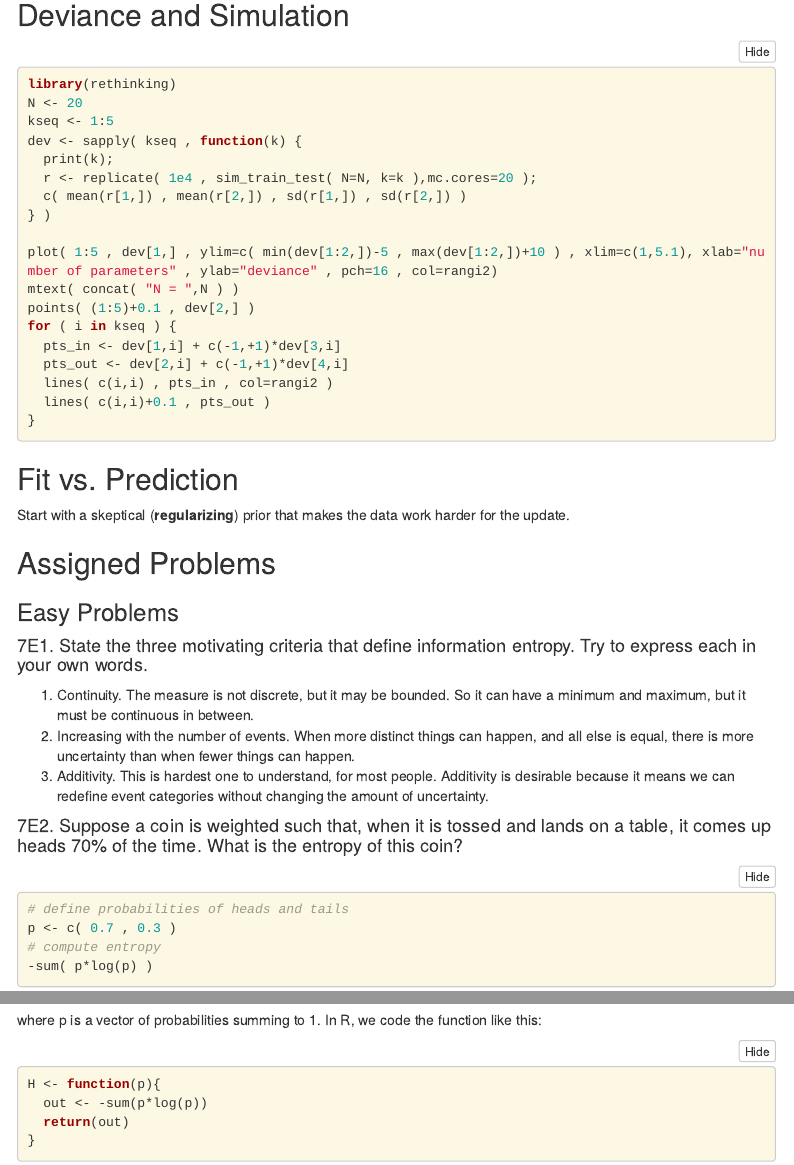
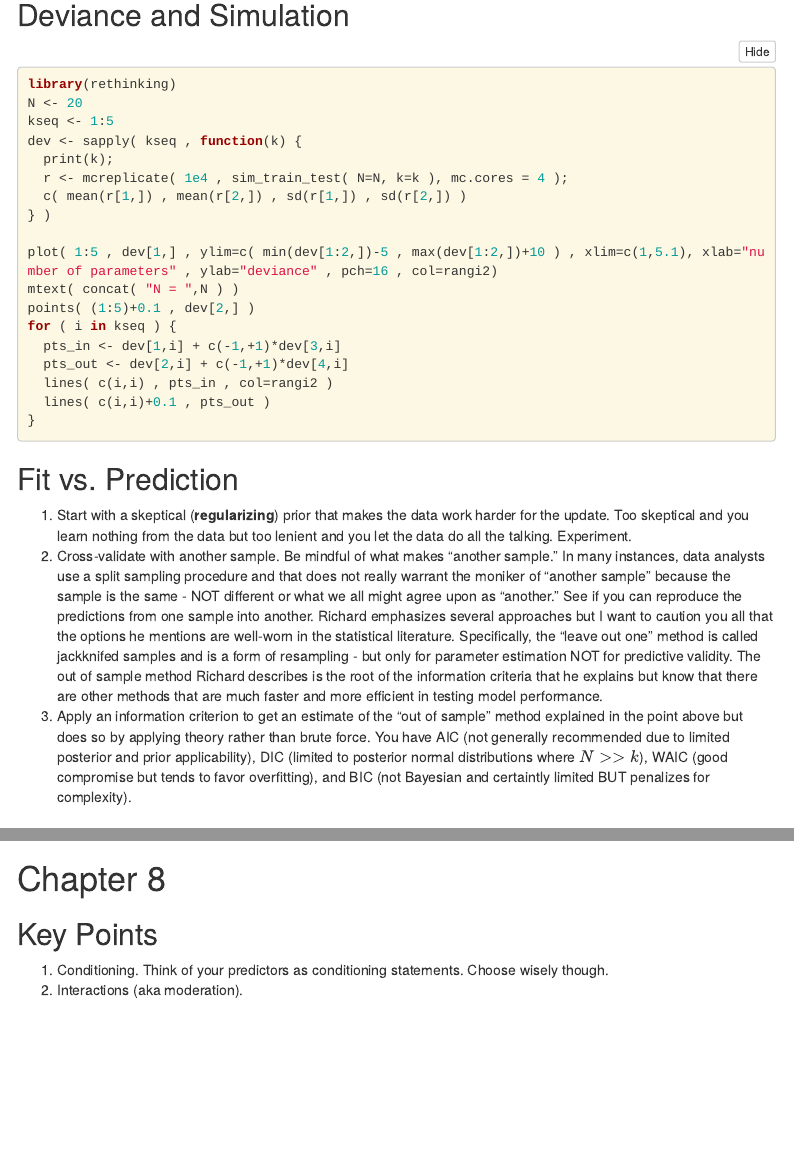
Before and after one commit to pem725/PSYC757-Spring2022, an R Markdown document (PSYC757S22.Rmd): the page in a window 1100 px wide, from 15070 px down, and a second part further down, joined at a grey line. Rendered offline with R 4.5, knitr and Pandoc, with nearby package versions; the code chunks are not run, so their results and figures are left out; menus at the side of the page are left out; common packages that the code uses without loading them are loaded.

Commit message:
whoops.  here it is.  Ch 7 all done and started c8.

````diff
--- a/PSYC757S22.Rmd
+++ b/PSYC757S22.Rmd
@@ -1657,7 +1657,7 @@ N <- 20
 kseq <- 1:5
 dev <- sapply( kseq , function(k) {
   print(k);
-  r <- replicate( 1e4 , sim_train_test( N=N, k=k ),mc.cores=20 );
+  r <- mcreplicate( 1e4 , sim_train_test( N=N, k=k ), mc.cores = 4 );
   c( mean(r[1,]) , mean(r[2,]) , sd(r[1,]) , sd(r[2,]) )
 } )
 
@@ -1675,7 +1675,9 @@ for ( i in kseq ) {
 
 ## Fit vs. Prediction
 
-Start with a skeptical (**regularizing**) prior that makes the data work harder for the update.
+1. Start with a skeptical (**regularizing**) prior that makes the data work harder for the update.  Too skeptical and you learn nothing from the data but too lenient and you let the data do all the talking.  Experiment.
+2. Cross-validate with another sample.  Be mindful of what makes "another sample."  In many instances, data analysts use a split sampling procedure and that does not really warrant the moniker of "another sample" because the sample is the same - NOT different or what we all might agree upon as "another."  See if you can reproduce the predictions from one sample into another.  Richard emphasizes several approaches but I want to caution you all that the options he mentions are well-worn in the statistical literature.  Specifically, the "leave out one" method is called jackknifed samples and is a form of resampling - but only for parameter estimation NOT for predictive validity.  The out of sample method Richard describes is the root of the information criteria that he explains but know that there are other methods that are much faster and more efficient in testing model performance.
+3. Apply an information criterion to get an estimate of the "out of sample" method explained in the point above but does so by applying theory rather than brute force.  You have AIC (not generally recommended due to limited posterior and prior applicability), DIC (limited to posterior normal distributions where $N >> k$), WAIC (good compromise but tends to favor overfitting), and BIC (not Bayesian and certaintly limited BUT penalizes for complexity).
 
 ## Assigned Problems
 
@@ -2048,3 +2050,10 @@ What about the other two models, m4 and m5? These models are tied with one anoth
 ```{r 7H5c1}
 coeftab(m4,m5)
 ```
+
+# Chapter 8
+
+## Key Points
+
+1. Conditioning.  Think of your predictors as conditioning statements.  Choose wisely though.
+2. Interactions (aka moderation).
````
